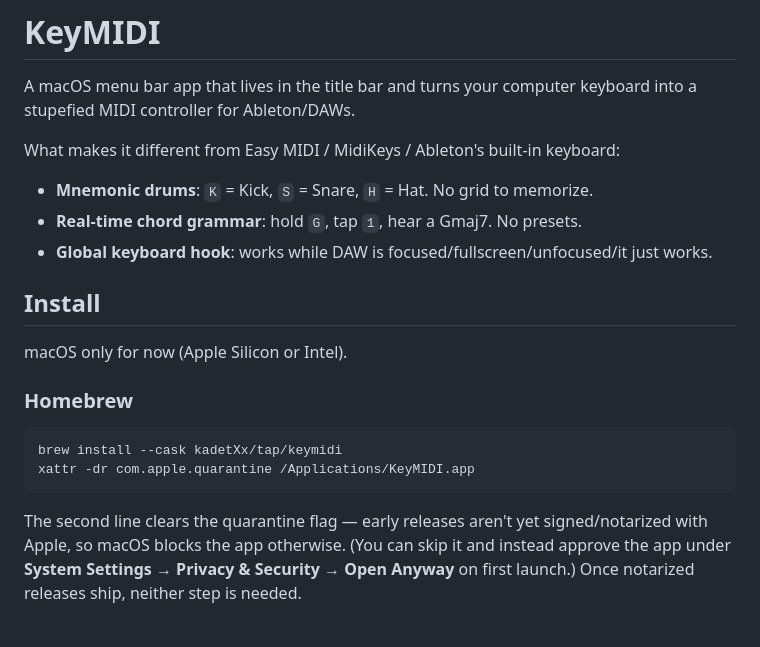
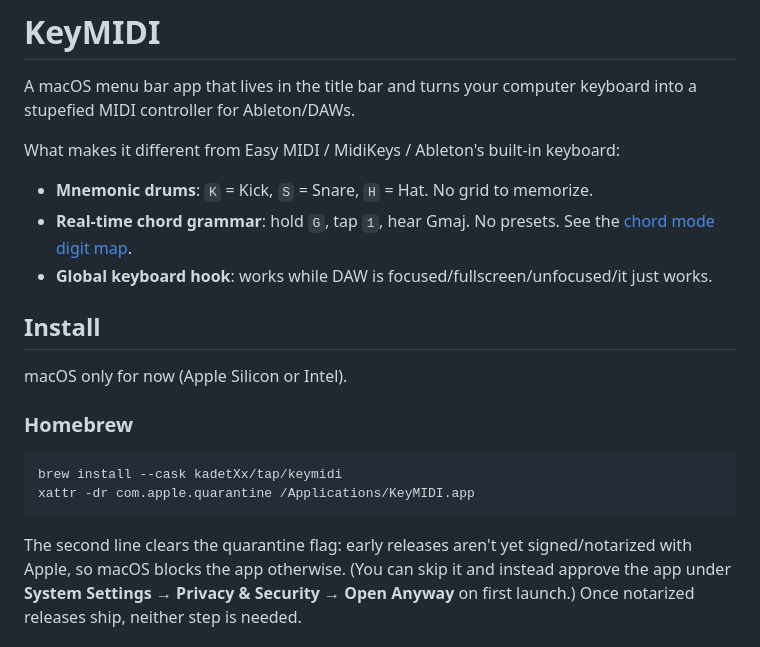
Before and after one commit to kadetXx/keymidi, a Markdown page: README.md, the part around one of its changes. GitHub-like rendering.

Commit message:
chore: update readme

````diff
--- a/README.md
+++ b/README.md
@@ -6,7 +6,8 @@ controller for Ableton/DAWs.
 What makes it different from Easy MIDI / MidiKeys / Ableton's built-in keyboard:
 
 - **Mnemonic drums**: `K` = Kick, `S` = Snare, `H` = Hat. No grid to memorize.
-- **Real-time chord grammar**: hold `G`, tap `1`, hear a Gmaj7. No presets.
+- **Real-time chord grammar**: hold `G`, tap `1`, hear Gmaj. No presets. See the
+  [chord mode digit map](#chord-mode-the-whole-point).
 - **Global keyboard hook**: works while DAW is focused/fullscreen/unfocused/it just works.
 
 ## Install
@@ -20,7 +21,7 @@ brew install --cask kadetXx/tap/keymidi
 xattr -dr com.apple.quarantine /Applications/KeyMIDI.app
 ```
 
-The second line clears the quarantine flag — early releases aren't yet
+The second line clears the quarantine flag: early releases aren't yet
 signed/notarized with Apple, so macOS blocks the app otherwise. (You can skip
 it and instead approve the app under **System Settings → Privacy & Security →
 Open Anyway** on first launch.) Once notarized releases ship, neither step is
````
Also changed, not shown: other parts of README.md (+4 -4 lines).
